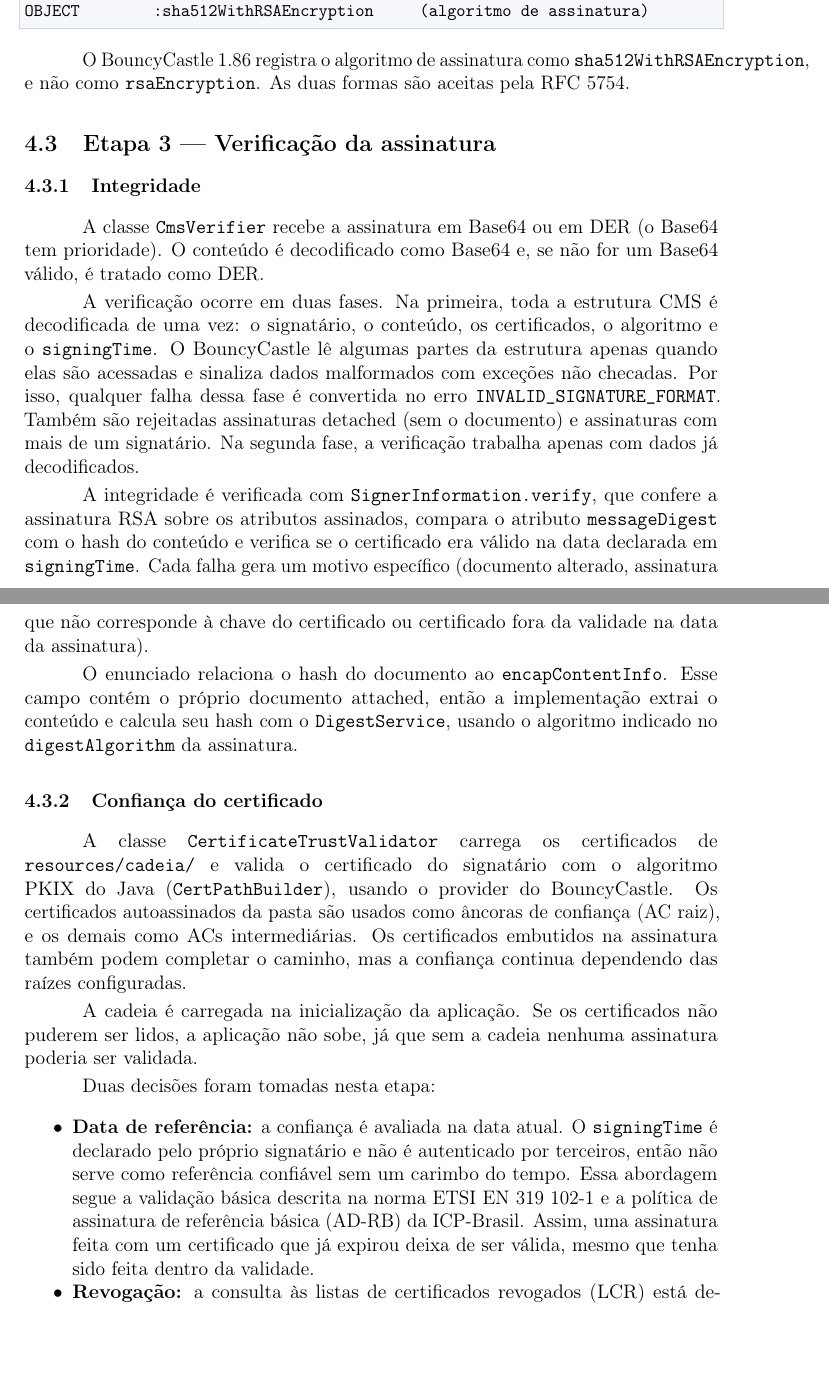
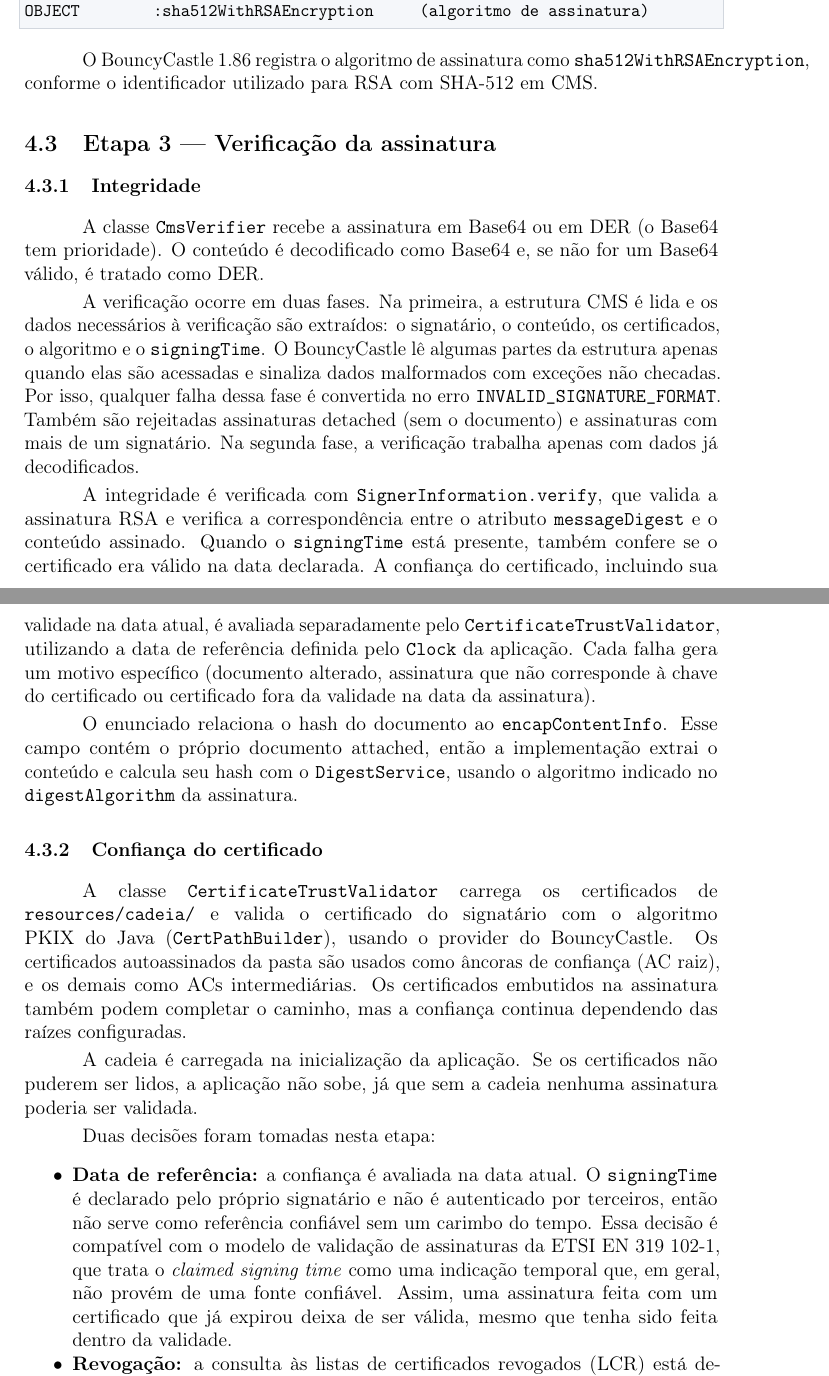
Before and after one commit to Henrique1803/bry-java-backend-challenge, a LaTeX document (docs/relatorio-henrique-mateus-teodoro.tex): two parts of pages 7 and 8 of 15, joined at a grey line, cut so that both start at the same text, the shorter picture padded with empty space. Compiled offline with pdfLaTeX.

Commit message:
docs: revisa descrição da verificação e da data de referência no relatório

```diff
--- a/docs/relatorio-henrique-mateus-teodoro.tex
+++ b/docs/relatorio-henrique-mateus-teodoro.tex
@@ -210,7 +210,7 @@ OBJECT        :messageDigest
 OBJECT        :sha512WithRSAEncryption     (algoritmo de assinatura)
 \end{lstlisting}
 
-O BouncyCastle 1.86 registra o algoritmo de assinatura como \texttt{sha512WithRSAEncryption}, e não como \texttt{rsaEncryption}. As duas formas são aceitas pela RFC 5754.
+O BouncyCastle 1.86 registra o algoritmo de assinatura como \texttt{sha512WithRSAEncryption}, conforme o identificador utilizado para RSA com SHA-512 em CMS.
 
 \subsection{Etapa 3 --- Verificação da assinatura}
 
@@ -218,9 +218,9 @@ O BouncyCastle 1.86 registra o algoritmo de assinatura como \texttt{sha512WithRS
 
 A classe \texttt{CmsVerifier} recebe a assinatura em Base64 ou em DER (o Base64 tem prioridade). O conteúdo é decodificado como Base64 e, se não for um Base64 válido, é tratado como DER.
 
-A verificação ocorre em duas fases. Na primeira, toda a estrutura CMS é decodificada de uma vez: o signatário, o conteúdo, os certificados, o algoritmo e o \texttt{signingTime}. O BouncyCastle lê algumas partes da estrutura apenas quando elas são acessadas e sinaliza dados malformados com exceções não checadas. Por isso, qualquer falha dessa fase é convertida no erro \texttt{INVALID\_SIGNATURE\_FORMAT}. Também são rejeitadas assinaturas detached (sem o documento) e assinaturas com mais de um signatário. Na segunda fase, a verificação trabalha apenas com dados já decodificados.
+A verificação ocorre em duas fases. Na primeira, a estrutura CMS é lida e os dados necessários à verificação são extraídos: o signatário, o conteúdo, os certificados, o algoritmo e o \texttt{signingTime}. O BouncyCastle lê algumas partes da estrutura apenas quando elas são acessadas e sinaliza dados malformados com exceções não checadas. Por isso, qualquer falha dessa fase é convertida no erro \texttt{INVALID\_SIGNATURE\_FORMAT}. Também são rejeitadas assinaturas detached (sem o documento) e assinaturas com mais de um signatário. Na segunda fase, a verificação trabalha apenas com dados já decodificados.
 
-A integridade é verificada com \texttt{SignerInformation.verify}, que confere a assinatura RSA sobre os atributos assinados, compara o atributo \texttt{messageDigest} com o hash do conteúdo e verifica se o certificado era válido na data declarada em \texttt{signingTime}. Cada falha gera um motivo específico (documento alterado, assinatura que não corresponde à chave do certificado ou certificado fora da validade na data da assinatura).
+A integridade é verificada com \texttt{SignerInformation.verify}, que valida a assinatura RSA e verifica a correspondência entre o atributo \texttt{messageDigest} e o conteúdo assinado. Quando o \texttt{signingTime} está presente, também confere se o certificado era válido na data declarada. A confiança do certificado, incluindo sua validade na data atual, é avaliada separadamente pelo \texttt{CertificateTrustValidator}, utilizando a data de referência definida pelo \texttt{Clock} da aplicação. Cada falha gera um motivo específico (documento alterado, assinatura que não corresponde à chave do certificado ou certificado fora da validade na data da assinatura).
 
 O enunciado relaciona o hash do documento ao \texttt{encapContentInfo}. Esse campo contém o próprio documento attached, então a implementação extrai o conteúdo e calcula seu hash com o \texttt{DigestService}, usando o algoritmo indicado no \texttt{digestAlgorithm} da assinatura.
 
@@ -233,7 +233,7 @@ A cadeia é carregada na inicialização da aplicação. Se os certificados não
 Duas decisões foram tomadas nesta etapa:
 
 \begin{itemize}
-    \item \textbf{Data de referência:} a confiança é avaliada na data atual. O \texttt{signingTime} é declarado pelo próprio signatário e não é autenticado por terceiros, então não serve como referência confiável sem um carimbo do tempo. Essa abordagem segue a validação básica descrita na norma ETSI EN 319 102-1 e a política de assinatura de referência básica (AD-RB) da ICP-Brasil. Assim, uma assinatura feita com um certificado que já expirou deixa de ser válida, mesmo que tenha sido feita dentro da validade.
+    \item \textbf{Data de referência:} a confiança é avaliada na data atual. O \texttt{signingTime} é declarado pelo próprio signatário e não é autenticado por terceiros, então não serve como referência confiável sem um carimbo do tempo. Essa decisão é compatível com o modelo de validação de assinaturas da ETSI EN 319 102-1, que trata o \textit{claimed signing time} como uma indicação temporal que, em geral, não provém de uma fonte confiável. Assim, uma assinatura feita com um certificado que já expirou deixa de ser válida, mesmo que tenha sido feita dentro da validade.
     \item \textbf{Revogação:} a consulta às listas de certificados revogados (LCR) está desabilitada, pois exigiria acesso à rede para obter as listas publicadas pela AC.
 \end{itemize}
 
```
Also changed, not shown: docs/relatorio-henrique-mateus-teodoro.pdf, docs/relatorio-henrique-mateus-teodoro.tex (2 more changed lines).
